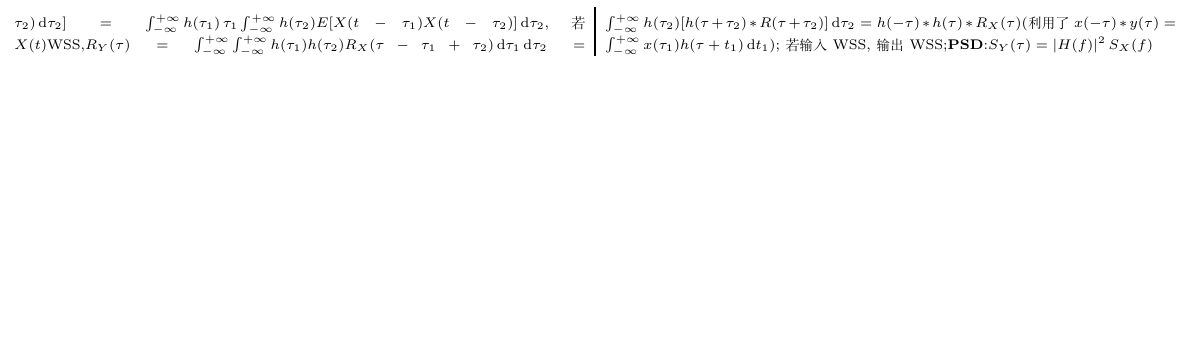
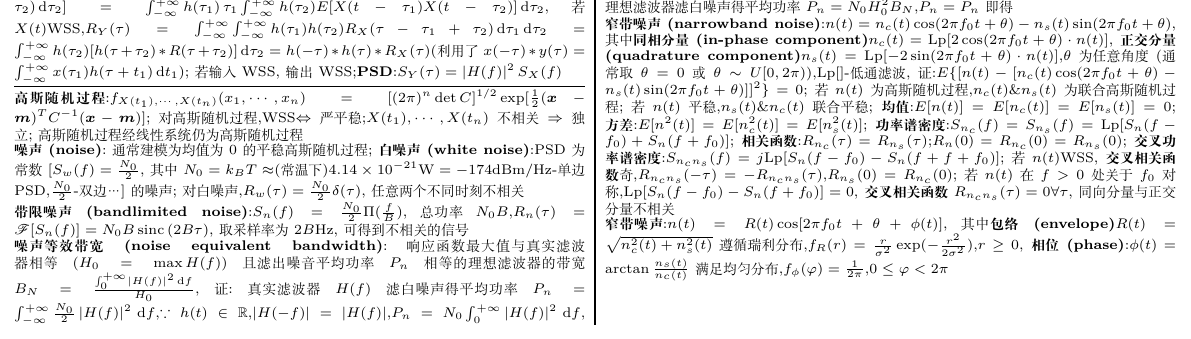
Before and after one commit to Chen-Jialin/CommunicationSystemCheatSheet, a LaTeX document (CheatSheetForMid/CheatSheetForMid.tex): part of page 2 of 2, cut at the place of the change, the shorter picture padded with empty space. Compiled offline with XeLaTeX.

Commit message:
Add noise part.

```diff
--- a/CheatSheetForMid/CheatSheetForMid.tex
+++ b/CheatSheetForMid/CheatSheetForMid.tex
@@ -88,6 +88,14 @@
     \textbf{功率谱密度(power spectral density,PSD)}:对确知信号,$S_X(f)=\lim_{T\rightarrow\infty}\frac{1}{T}\abs{X_T(f)}^2$;对随机过程,$S_X(f)=\lim_{T\rightarrow\infty}\frac{1}{T}E[\abs{X_T(f)}^2]$,其中$X_T(t)=\Pi(\frac{t}{T})X(t)$,$X_T(f)=\mathscr{F}[X_T(t)]$\\
     \textbf{维纳-辛钦定理(Winner-Khinchine thm)}:若WSS,$S_X(f)=\mathscr{F}[R_X(\tau)]$;\textbf{平均功率}$P=R_X(0)=E[X^2(t)]=\int_{-\infty}^{+\infty}S_X(f)\,\mathrm{d}f$;$S_X(0)=\int_{-\infty}^{+\infty}R_X(\tau)\,\mathrm{d}\tau$;$\abs{R(\tau)}\leq R(0)$,证:$E[(X(t)\pm X(t+\tau))^2]=2R_X(0)\pm 2R_X(\tau)\geq 0$即得;$S_X(f)\geq 0\forall f$;$\because R(-\tau)=R(\tau)$,$\therefore S_X(f)=S_X(-f)$;若$X(t)$不含周期性分量,$\lim_{\abs{\tau}\rightarrow\infty}R(\tau)=E^2[X(t)]$;若ergodic,$S_X(f)=\mathscr{F}[\langle X(t)X(t+\tau)\rangle]$\\
     对WSS且联合WWS($f_{X(t)Y(t+\tau)}(x,y)$不依赖$t$)的$X$,$Y$,\textbf{互相关(cross corr)函数}:$R_{XY}(\tau)=E[X(t)Y(t+\tau)]$;$X$\&$Y$\textbf{正交(orthogonal)}$\Leftrightarrow R_{XY}(\tau)=0\forall\tau$;$R_{XY}(\tau)=R_{YX}(-\tau)$;$n(t)=X(t)+Y(t)$的功率:$E[n^2(t)]=E[X^2(t)]+2E[X(t)Y(t)]+E[Y^2(t)]=E[X^2(t)]+2R_{XY}(0)+E[Y^2(t)]$;\textbf{交叉功率谱密度}:$S_{XY}(f)=\mathscr{F}[R_{XY}(\tau)]$\\
-    随机过程经线性系统:输出$Y(t)=X(t)*h(t)$,$Y(f)=X(f)H(f)$,其中$X(t/f)$-输入,$h(t)/H(f)$-线性系统脉冲响应,\textbf{均值}$E[Y(t)]=\int_{-\infty}^{+\infty}h(\tau)E[X(t-\tau)]\,\mathrm{d}\tau$,若$X(t)$WSS,$E[Y(t)]=E[X(t)]\int_{-\infty}^{+\infty}h(\tau)\,\mathrm{d}\tau=E[X(t)]H(0)$;\textbf{自相关函数}$R_Y(t_1,t_2)=E[Y(t_1)Y(t_2)]=E[\int_{-\infty}^{+\infty}h(\tau_1)X(t-\tau_1)\,\mathrm{d}\tau_1\int_{-\infty}^{+\infty}h(\tau_2)X(t_2-\tau_2)\,\mathrm{d}\tau_2]=\int_{-\infty}^{+\infty}h(\tau_1)\,\tau_1\int_{-\infty}^{+\infty}h(\tau_2)E[X(t-\tau_1)X(t-\tau_2)]\,\mathrm{d}\tau_2$,若$X(t)$WSS,$R_Y(\tau)=\int_{-\infty}^{+\infty}\int_{-\infty}^{+\infty}h(\tau_1)h(\tau_2)R_X(\tau-\tau_1+\tau_2)\,\mathrm{d}\tau_1\,\mathrm{d}\tau_2=\int_{-\infty}^{+\infty}h(\tau_2)[h(\tau+\tau_2)*R(\tau+\tau_2)]\,\mathrm{d}\tau_2=h(-\tau)*h(\tau)*R_X(\tau)$(利用了$x(-\tau)*y(\tau)=\int_{-\infty}^{+\infty}x(\tau_1)h(\tau+t_1)\,\mathrm{d}t_1$);若输入WSS,输出WSS;\textbf{PSD}:$S_Y(\tau)=\abs{H(f)}^2S_X(f)$
+    随机过程经线性系统:输出$Y(t)=X(t)*h(t)$,$Y(f)=X(f)H(f)$,其中$X(t/f)$-输入,$h(t)/H(f)$-线性系统脉冲响应,\textbf{均值}$E[Y(t)]=\int_{-\infty}^{+\infty}h(\tau)E[X(t-\tau)]\,\mathrm{d}\tau$,若$X(t)$WSS,$E[Y(t)]=E[X(t)]\int_{-\infty}^{+\infty}h(\tau)\,\mathrm{d}\tau=E[X(t)]H(0)$;\textbf{自相关函数}$R_Y(t_1,t_2)=E[Y(t_1)Y(t_2)]=E[\int_{-\infty}^{+\infty}h(\tau_1)X(t-\tau_1)\,\mathrm{d}\tau_1\int_{-\infty}^{+\infty}h(\tau_2)X(t_2-\tau_2)\,\mathrm{d}\tau_2]=\int_{-\infty}^{+\infty}h(\tau_1)\,\tau_1\int_{-\infty}^{+\infty}h(\tau_2)E[X(t-\tau_1)X(t-\tau_2)]\,\mathrm{d}\tau_2$,若$X(t)$WSS,$R_Y(\tau)=\int_{-\infty}^{+\infty}\int_{-\infty}^{+\infty}h(\tau_1)h(\tau_2)R_X(\tau-\tau_1+\tau_2)\,\mathrm{d}\tau_1\,\mathrm{d}\tau_2=\int_{-\infty}^{+\infty}h(\tau_2)[h(\tau+\tau_2)*R(\tau+\tau_2)]\,\mathrm{d}\tau_2=h(-\tau)*h(\tau)*R_X(\tau)$(利用了$x(-\tau)*y(\tau)=\int_{-\infty}^{+\infty}x(\tau_1)h(\tau+t_1)\,\mathrm{d}t_1$);若输入WSS,输出WSS;\textbf{PSD}:$S_Y(\tau)=\abs{H(f)}^2S_X(f)$\\
+    \rule{\columnwidth}{.5pt}\\
+    \textbf{高斯随机过程}:$f_{X(t_1),\cdots,X(t_n)}(x_1,\cdots,x_n)=[(2\pi)^n\det C]^{1/2}\exp[\frac{1}{2}(\bm{x}-\bm{m})^TC^{-1}(\bm{x}-\bm{m})]$;对高斯随机过程,WSS$\Leftrightarrow$严平稳;$X(t_1),\cdots,X(t_n)$不相关$\Rightarrow$独立;高斯随机过程经线性系统仍为高斯随机过程\\
+    \textbf{噪声(noise)}:通常建模为均值为$0$的平稳高斯随机过程;\textbf{白噪声(white noise)}:PSD为常数[$S_w(f)=\frac{N_0}{2}$,其中$N_0=k_BT\approx$(常温下)$4.14\times 10^{-21}\mathrm{W}=-174\mathrm{dBm/Hz}$-单边PSD,$\frac{N_0}{2}$-双边…]的噪声;对白噪声,$R_w(\tau)=\frac{N_0}{2}\delta(\tau)$,任意两个不同时刻不相关\\
+    \textbf{带限噪声(bandlimited noise)}:$S_n(f)=\frac{N_0}{2}\Pi(\frac{f}{B})$,总功率$N_0B$,$R_n(\tau)=\mathscr{F}[S_n(f)]=N_0B\sinc(2B\tau)$,取采样率为$2B$Hz,可得到不相关的信号\\
+    \textbf{噪声等效带宽(noise equivalent bandwidth)}:响应函数最大值与真实滤波器相等($H_0=\max{H(f)}$)且滤出噪音平均功率$P_n$相等的理想滤波器的带宽$B_N=\frac{\int_0^{+\infty}\abs{H(f)}^2\,\mathrm{d}f}{H_0}$,证:真实滤波器$H(f)$滤白噪声得平均功率$P_n=\int_{-\infty}^{+\infty}\frac{N_0}{2}\abs{H(f)}^2\,\mathrm{d}f$,$\because h(t)\in\mathbb{R}$,$\abs{H(-f)}=\abs{H(f)}$,$P_n=N_0\int_0^{+\infty}\abs{H(f)}^2\,\mathrm{d}f$,理想滤波器滤白噪声得平均功率$P_n=N_0H_0^2B_N$,$P_n=P_n$即得\\
+    \textbf{窄带噪声(narrowband noise)}:$n(t)=n_c(t)\cos(2\pi f_0t+\theta)-n_s(t)\sin(2\pi f_0t+\theta)$,其中\textbf{同相分量(in-phase component)}$n_c(t)=\text{Lp}[2\cos(2\pi f_0t+\theta)\cdot n(t)]$,\textbf{正交分量(quadrature component)}$n_s(t)=\text{Lp}[-2\sin(2\pi f_0t+\theta)\cdot n(t)]$,$\theta$为任意角度(通常取$\theta=0$或$\theta\sim U[0,2\pi)$),$\text{Lp}[]$-低通滤波,证:$E\{[n(t)-[n_c(t)\cos(2\pi f_0t+\theta)-n_s(t)\sin(2\pi f_0t+\theta)]]^2\}=0$;若$n(t)$为高斯随机过程,$n_c(t)$\&$n_s(t)$为联合高斯随机过程;若$n(t)$平稳,$n_s(t)$\&$n_c(t)$联合平稳;\textbf{均值}:$E[n(t)]=E[n_c(t)]=E[n_s(t)]=0$;\textbf{方差}:$E[n^2(t)]=E[n_c^2(t)]=E[n_s^2(t)]$;\textbf{功率谱密度}:$S_{n_c}(f)=S_{n_s}(f)=\text{Lp}[S_n(f-f_0)+S_n(f+f_0)]$;\textbf{相关函数}:$R_{n_c}(\tau)=R_{n_s}(\tau)$;$R_n(0)=R_{n_c}(0)=R_{n_s}(0)$;\textbf{交叉功率谱密度}:$S_{n_cn_s}(f)=j\text{Lp}[S_n(f-f_0)-S_n(f+f+f_0)]$;若$n(t)$WSS,\textbf{交叉相关函数}奇,$R_{n_cn_s}(-\tau)=-R_{n_cn_s}(\tau)$,$R_{n_s}(0)=R_{n_c}(0)$;若$n(t)$在$f>0$处关于$f_0$对称,$\text{Lp}[S_n(f-f_0)-S_n(f+f_0)]=0$,\textbf{交叉相关函数}$R_{n_cn_s}(\tau)=0\forall\tau$,同向分量与正交分量不相关\\
+    \textbf{窄带噪声}:$n(t)=R(t)\cos[2\pi f_0t+\theta+\phi(t)]$,其中\textbf{包络(envelope)}$R(t)=\sqrt{n_c^2(t)+n_s^2(t)}$遵循瑞利分布,$f_R(r)=\frac{r}{\sigma^2}\exp(-\frac{r^2}{2\sigma^2})$,$r\geq 0$,\textbf{相位(phase)}:$\phi(t)=\arctan\frac{n_s(t)}{n_c(t)}$满足均匀分布,$f_{\phi}(\varphi)=\frac{1}{2\pi}$,$0\leq\varphi<2\pi$\\
+    % 含有窄带噪声的正弦信号
 \end{multicols}
 \end{document}
```
